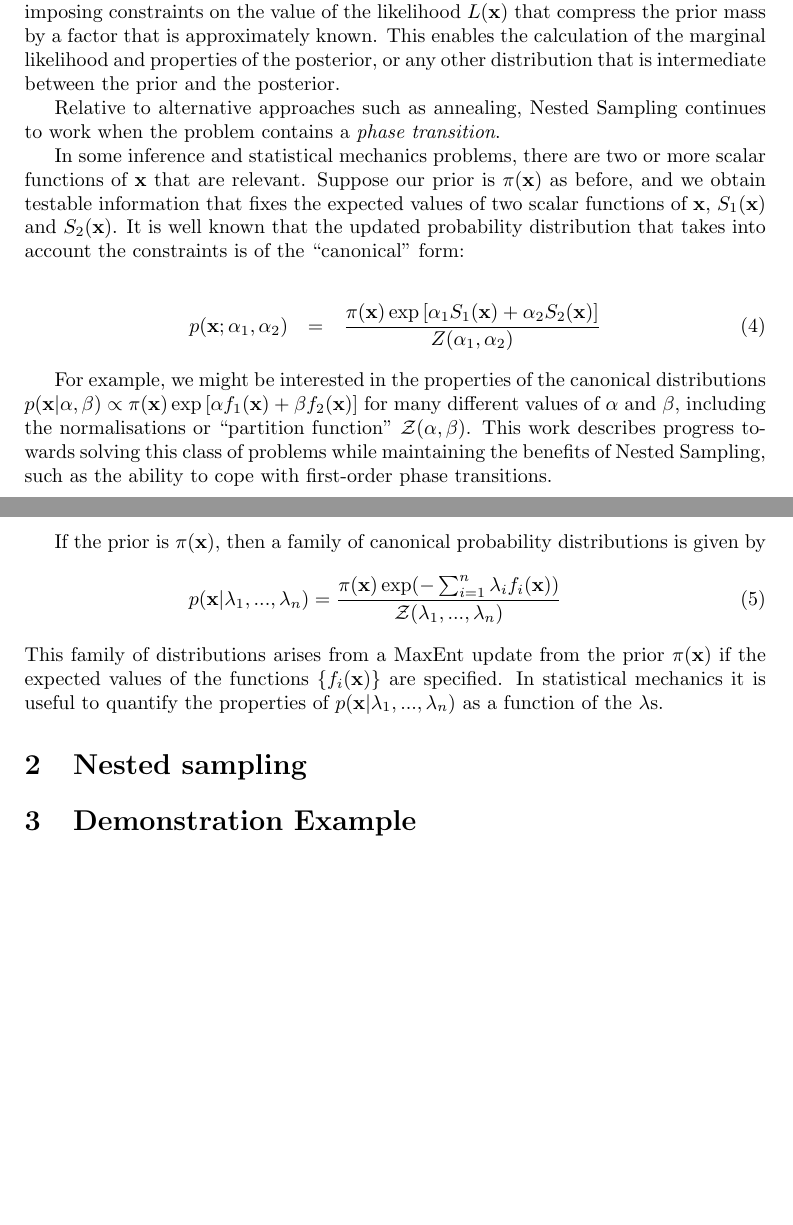
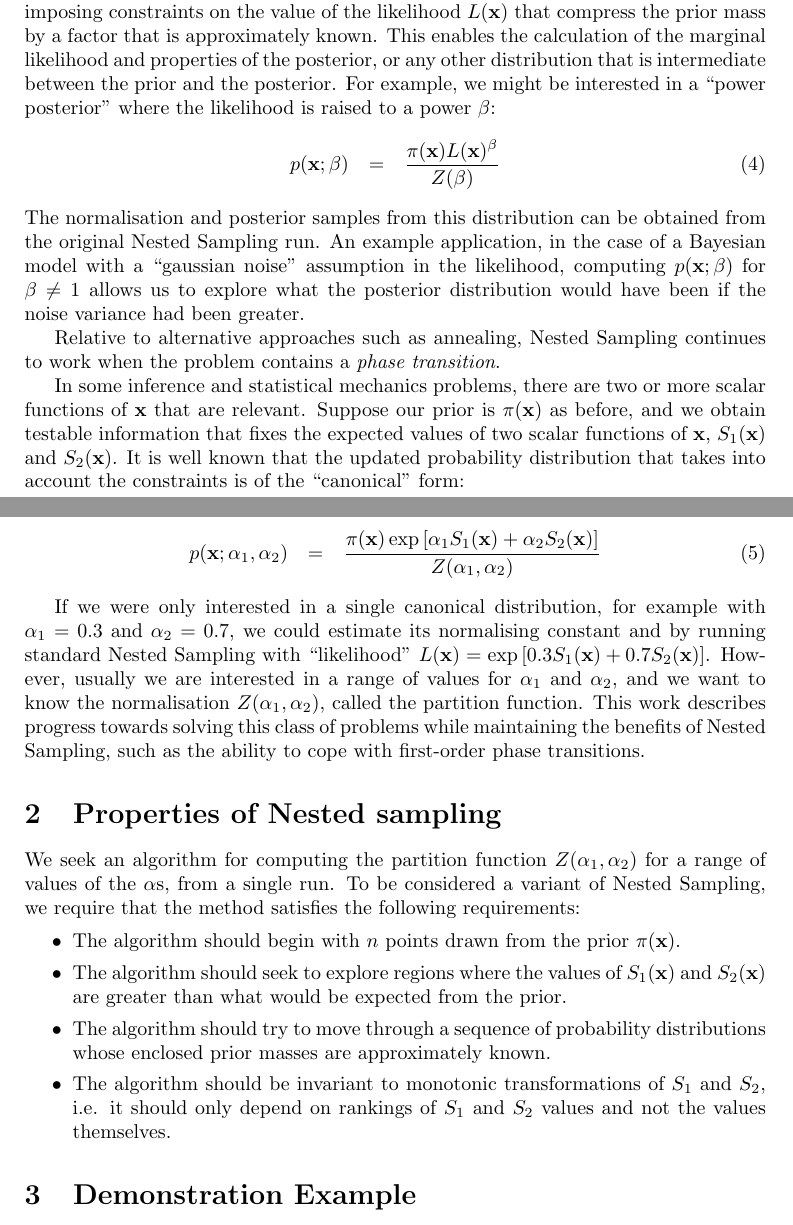
Before and after one commit to eggplantbren/TwinPeaks3, a LaTeX document (Paper/ms.tex): two parts of pages 1 and 2 of 2, joined at a grey line, cut so that both start at the same text, the shorter picture padded with empty space. Compiled offline with pdfLaTeX.

Commit message:
A bit of writing

```diff
--- a/Paper/ms.tex
+++ b/Paper/ms.tex
@@ -42,7 +42,16 @@ the likelihood $L(\xx)$ that compress the prior mass by a
 factor that is approximately known.
 This enables the calculation of the marginal likelihood
 and properties of the posterior, or any other distribution that is intermediate
-between the prior and the posterior.
+between the prior and the posterior. For example, we might be interested in
+a ``power posterior'' where the likelihood is raised to a power $\beta$:
+\begin{eqnarray}
+p(\xx; \beta) &=& \frac{\pi(\xx)L(\xx)^\beta}{Z(\beta)}
+\end{eqnarray}
+The normalisation and posterior samples from this distribution can be obtained
+from the original Nested Sampling run. An example application, in the case of
+a Bayesian model with a ``gaussian noise'' assumption in the likelihood,
+computing $p(\xx; \beta)$ for $\beta \neq 1$ allows us to explore what the
+posterior distribution would have been if the noise variance had been greater.
 
 Relative to alternative approaches such as annealing, Nested Sampling continues
 to work when the problem contains a {\it phase transition}.
@@ -60,31 +69,33 @@ p(\xx; \alpha_1, \alpha_2) &=& \frac{\pi(\xx)\exp\left[\alpha_1S_1(\xx)+\alpha_2
 {Z(\alpha_1, \alpha_2)}
 \end{eqnarray}
 
- For example, we might be interested in the
-properties of the canonical distributions
-$p(\mathbf{x} | \alpha, \beta) \propto \pi(\mathbf{x})\exp\left[\alpha f_1(\mathbf{x}) + \beta f_2(\mathbf{x})\right]$
-for many different values of $\alpha$ and $\beta$, including the
-normalisations or ``partition function'' $\mathcal{Z}(\alpha, \beta)$.
-This work describes
+If we were only interested in a single canonical distribution, for example
+with $\alpha_1 = 0.3$ and $\alpha_2 = 0.7$, we could estimate its normalising
+constant and by running standard Nested Sampling with ``likelihood''
+$L(\xx) = \exp\left[0.3S_1(\xx) + 0.7S_2(\xx)\right]$. However, usually we
+are interested in a range of values for $\alpha_1$ and $\alpha_2$, and we
+want to know the normalisation $Z(\alpha_1, \alpha_2)$, called the
+partition function. This work describes
 progress towards solving this class of problems while maintaining the benefits
 of Nested Sampling, such as the ability to cope with first-order phase
 transitions.
 
-If the prior is $\pi(\mathbf{x})$, then a family of canonical
-probability distributions is given by
-\begin{eqnarray}
-p(\mathbf{x} | \lambda_1, ..., \lambda_n) =
-\frac{\pi(\mathbf{x})\exp(-\sum_{i=1}^n \lambda_i f_i(\mathbf{x}))}
-{\mathcal{Z}(\lambda_1, ..., \lambda_n)}
-\end{eqnarray}
-This family of distributions arises from a MaxEnt update from the prior
-$\pi(\mathbf{x})$ if the expected values of the functions
-$\{f_i(\mathbf{x})\}$ are specified. In statistical mechanics it is useful to
-quantify the properties of
-$p(\mathbf{x} | \lambda_1, ..., \lambda_n)$ as a function of the
-$\lambda$s.
-
-\section{Nested sampling}
+\section{Properties of Nested sampling}
+We seek an algorithm for computing the partition function
+$Z(\alpha_1, \alpha_2)$ for a range of values of the $\alpha$s, from a single
+run. To be considered a variant of Nested Sampling, we require that the method
+satisfies the following requirements:
+\begin{itemize}
+\item The algorithm should begin with $n$ points drawn from the prior $\pi(\xx)$.
+\item The algorithm should seek to explore regions where the values of
+$S_1(\xx)$ and $S_2(\xx)$ are greater than what would be expected from the
+prior.
+\item The algorithm should try to move through a sequence of probability
+distributions whose enclosed prior masses are approximately known.
+\item The algorithm should be invariant to monotonic transformations of
+$S_1$ and $S_2$, i.e. it should only depend on rankings of $S_1$ and $S_2$
+values and not the values themselves.
+\end{itemize}
 
 
 \section{Demonstration Example}
```
